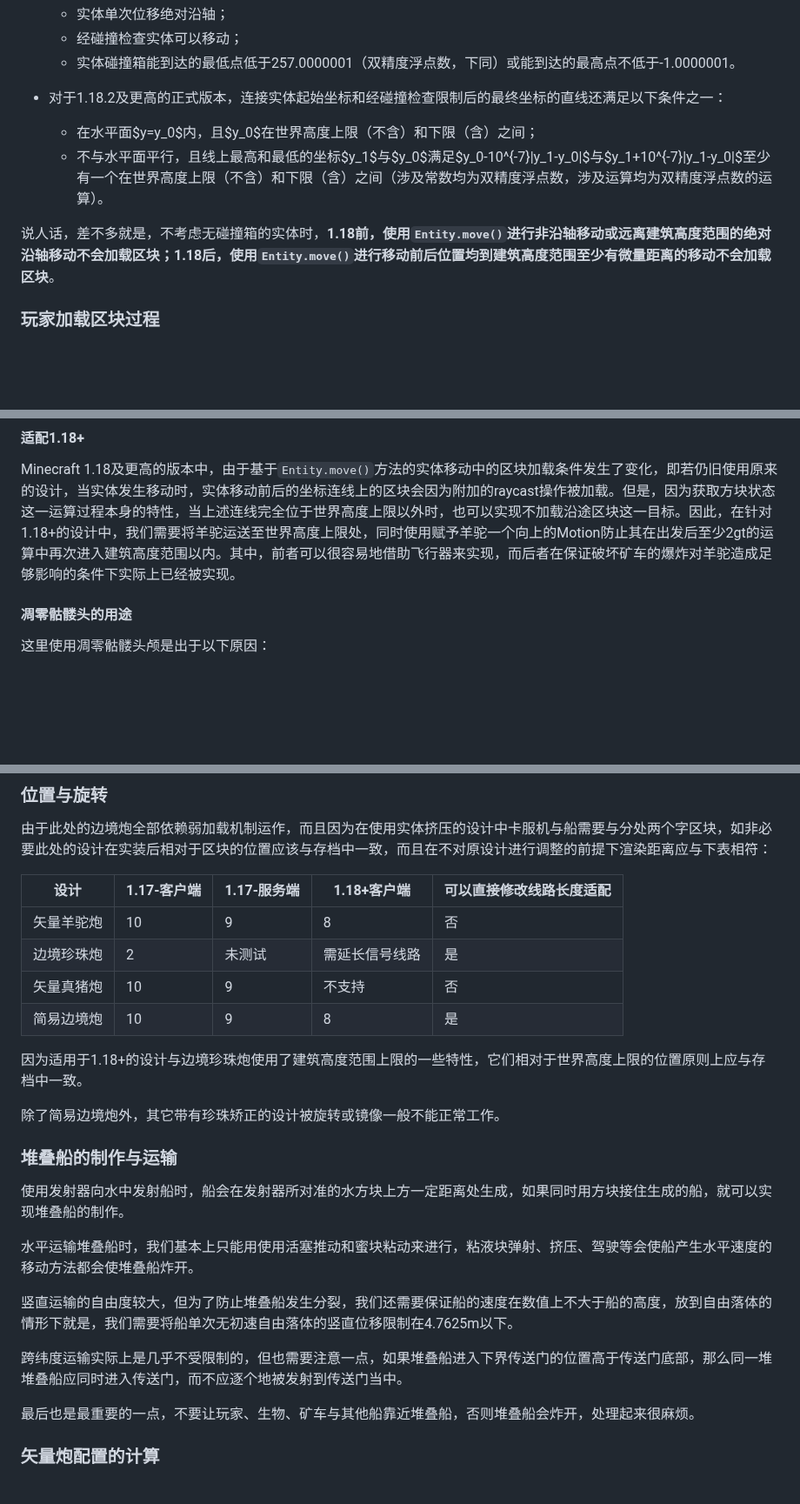
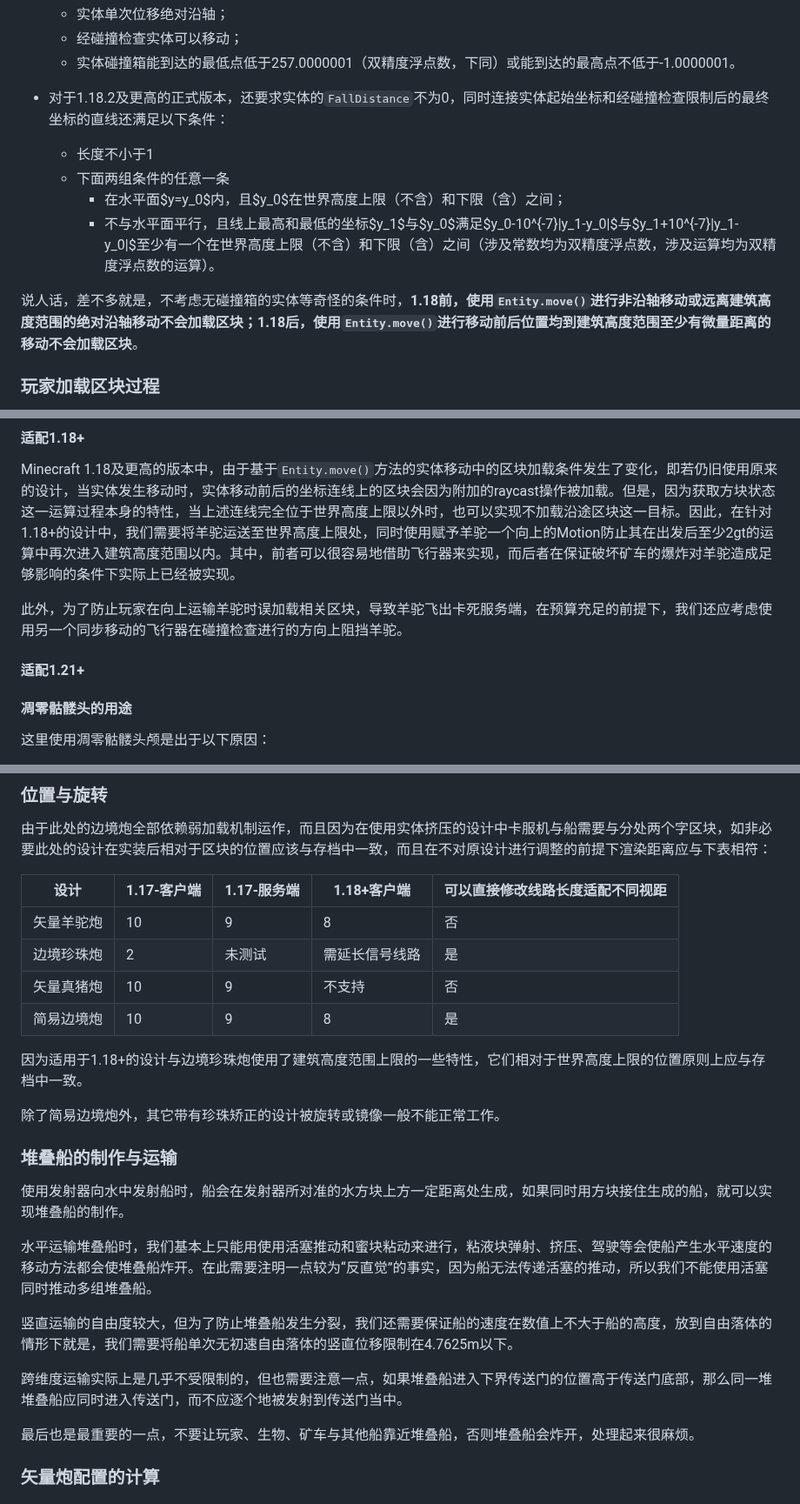
Before and after one commit to lovexyn0827/Discovering-Minecraft, a Markdown page: 理论应用（一）：区块生成量极低的边境炮/0-理论应用（一）：区块生成量极低的边境炮.md, 3 parts joined by grey strips. Shown at 87% size. GitHub-like rendering; blank space fills up the shorter version.

Commit message:
边境炮的一点小修正

```diff
--- a/理论应用（一）：区块生成量极低的边境炮/0-理论应用（一）：区块生成量极低的边境炮.md
+++ b/理论应用（一）：区块生成量极低的边境炮/0-理论应用（一）：区块生成量极低的边境炮.md
@@ -321,12 +321,14 @@ public BlockState getBlockState(BlockPos pos) {
   - 实体单次位移绝对沿轴；
   - 经碰撞检查实体可以移动；
   - 实体碰撞箱能到达的最低点低于257.0000001（双精度浮点数，下同）或能到达的最高点不低于-1.0000001。
-- 对于1.18.2及更高的正式版本，连接实体起始坐标和经碰撞检查限制后的最终坐标的直线还满足以下条件之一：
+- 对于1.18.2及更高的正式版本，还要求实体的`FallDistance`不为0，同时连接实体起始坐标和经碰撞检查限制后的最终坐标的直线还满足以下条件：
+  - 长度不小于1
+  - 下面两组条件的任意一条
+    - 在水平面$y=y_0$内，且$y_0$在世界高度上限（不含）和下限（含）之间；
+    - 不与水平面平行，且线上最高和最低的坐标$y_1$与$y_0$满足$y_0-10^{-7}|y_1-y_0|$与$y_1+10^{-7}|y_1-y_0|$至少有一个在世界高度上限（不含）和下限（含）之间（涉及常数均为双精度浮点数，涉及运算均为双精度浮点数的运算）。
 
-  - 在水平面$y=y_0$内，且$y_0$在世界高度上限（不含）和下限（含）之间；
-  - 不与水平面平行，且线上最高和最低的坐标$y_1$与$y_0$满足$y_0-10^{-7}|y_1-y_0|$与$y_1+10^{-7}|y_1-y_0|$至少有一个在世界高度上限（不含）和下限（含）之间（涉及常数均为双精度浮点数，涉及运算均为双精度浮点数的运算）。
 
-说人话，差不多就是，不考虑无碰撞箱的实体时，**1.18前，使用`Entity.move()`进行非沿轴移动或远离建筑高度范围的绝对沿轴移动不会加载区块；1.18后，使用`Entity.move()`进行移动前后位置均到建筑高度范围至少有微量距离的移动不会加载区块**。
+说人话，差不多就是，不考虑无碰撞箱的实体等奇怪的条件时，**1.18前，使用`Entity.move()`进行非沿轴移动或远离建筑高度范围的绝对沿轴移动不会加载区块；1.18后，使用`Entity.move()`进行移动前后位置均到建筑高度范围至少有微量距离的移动不会加载区块**。
 
 ### 玩家加载区块过程
 
@@ -715,6 +717,10 @@ $$
 
 Minecraft 1.18及更高的版本中，由于基于`Entity.move()`方法的实体移动中的区块加载条件发生了变化，即若仍旧使用原来的设计，当实体发生移动时，实体移动前后的坐标连线上的区块会因为附加的raycast操作被加载。但是，因为获取方块状态这一运算过程本身的特性，当上述连线完全位于世界高度上限以外时，也可以实现不加载沿途区块这一目标。因此，在针对1.18+的设计中，我们需要将羊驼运送至世界高度上限处，同时使用赋予羊驼一个向上的Motion防止其在出发后至少2gt的运算中再次进入建筑高度范围以内。其中，前者可以很容易地借助飞行器来实现，而后者在保证破坏矿车的爆炸对羊驼造成足够影响的条件下实际上已经被实现。
 
+此外，为了防止玩家在向上运输羊驼时误加载相关区块，导致羊驼飞出卡死服务端，在预算充足的前提下，我们还应考虑使用另一个同步移动的飞行器在碰撞检查进行的方向上阻挡羊驼。
+
+#### 适配1.21+
+
 #### 凋零骷髅头的用途
 
 这里使用凋零骷髅头颅是出于以下原因：
@@ -999,12 +1005,12 @@ $$
 
 由于此处的边境炮全部依赖弱加载机制运作，而且因为在使用实体挤压的设计中卡服机与船需要与分处两个字区块，如非必要此处的设计在实装后相对于区块的位置应该与存档中一致，而且在不对原设计进行调整的前提下渲染距离应与下表相符：
 
-| 设计       | 1.17-客户端 | 1.17-服务端 | 1.18+客户端    | 可以直接修改线路长度适配 |
-| ---------- | ----------- | ----------- | -------------- | ------------------------ |
-| 矢量羊驼炮 | 10          | 9           | 8              | 否                       |
-| 边境珍珠炮 | 2           | 未测试      | 需延长信号线路 | 是                       |
-| 矢量真猪炮 | 10          | 9           | 不支持         | 否                       |
-| 简易边境炮 | 10          | 9           | 8              | 是                       |
+| 设计       | 1.17-客户端 | 1.17-服务端 | 1.18+客户端    | 可以直接修改线路长度适配不同视距 |
+| ---------- | ----------- | ----------- | -------------- | -------------------------------- |
+| 矢量羊驼炮 | 10          | 9           | 8              | 否                               |
+| 边境珍珠炮 | 2           | 未测试      | 需延长信号线路 | 是                               |
+| 矢量真猪炮 | 10          | 9           | 不支持         | 否                               |
+| 简易边境炮 | 10          | 9           | 8              | 是                               |
 
 因为适用于1.18+的设计与边境珍珠炮使用了建筑高度范围上限的一些特性，它们相对于世界高度上限的位置原则上应与存档中一致。
 
@@ -1014,11 +1020,11 @@ $$
 
 使用发射器向水中发射船时，船会在发射器所对准的水方块上方一定距离处生成，如果同时用方块接住生成的船，就可以实现堆叠船的制作。
 
-水平运输堆叠船时，我们基本上只能用使用活塞推动和蜜块粘动来进行，粘液块弹射、挤压、驾驶等会使船产生水平速度的移动方法都会使堆叠船炸开。
+水平运输堆叠船时，我们基本上只能用使用活塞推动和蜜块粘动来进行，粘液块弹射、挤压、驾驶等会使船产生水平速度的移动方法都会使堆叠船炸开。在此需要注明一点较为“反直觉”的事实，因为船无法传递活塞的推动，所以我们不能使用活塞同时推动多组堆叠船。
 
 竖直运输的自由度较大，但为了防止堆叠船发生分裂，我们还需要保证船的速度在数值上不大于船的高度，放到自由落体的情形下就是，我们需要将船单次无初速自由落体的竖直位移限制在4.7625m以下。
 
-跨纬度运输实际上是几乎不受限制的，但也需要注意一点，如果堆叠船进入下界传送门的位置高于传送门底部，那么同一堆堆叠船应同时进入传送门，而不应逐个地被发射到传送门当中。
+跨维度运输实际上是几乎不受限制的，但也需要注意一点，如果堆叠船进入下界传送门的位置高于传送门底部，那么同一堆堆叠船应同时进入传送门，而不应逐个地被发射到传送门当中。
 
 最后也是最重要的一点，不要让玩家、生物、矿车与其他船靠近堆叠船，否则堆叠船会炸开，处理起来很麻烦。
 
```
